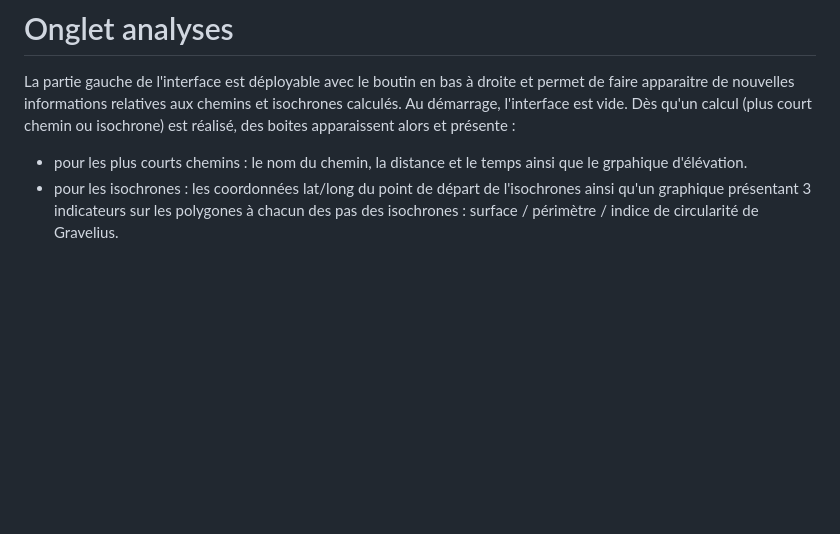
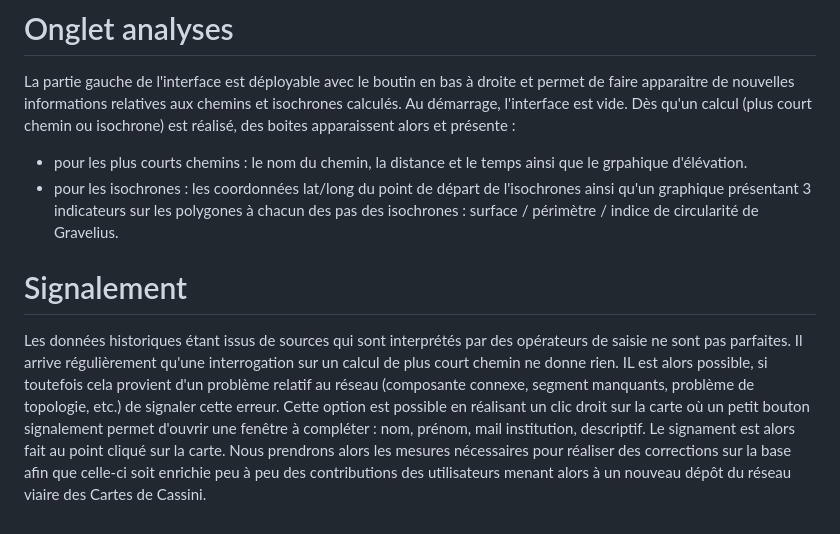
Before and after one commit to paristimemachine/cassinet, a Markdown page: README.md, the part around the change. Rendered like a GitHub page; blank space fills up the shorter version.

Commit message:
add signalement to READ ME

```diff
--- a/README.md
+++ b/README.md
@@ -57,3 +57,10 @@ Au démarrage, l'interface est vide.
 Dès qu'un calcul (plus court chemin ou isochrone) est réalisé, des boites apparaissent alors et présente :
 - pour les plus courts chemins : le nom du chemin, la distance et le temps ainsi que le grpahique d'élévation.
 - pour les isochrones : les coordonnées lat/long du point de départ de l'isochrones ainsi qu'un graphique présentant 3 indicateurs sur les polygones à chacun des pas des isochrones : surface / périmètre / indice de circularité de Gravelius.
+
+# Signalement
+
+Les données historiques étant issus de sources qui sont interprétés par des opérateurs de saisie ne sont pas parfaites. Il arrive régulièrement qu'une interrogation sur un calcul de plus court chemin ne donne rien.
+IL est alors possible, si toutefois cela provient d'un problème relatif au réseau (composante connexe, segment manquants, problème de topologie, etc.) de signaler cette erreur.
+Cette option est possible en réalisant un clic droit sur la carte où un petit bouton signalement permet d'ouvrir une fenêtre à compléter : nom, prénom, mail institution, descriptif. Le signament est alors fait au point cliqué sur la carte.
+Nous prendrons alors les mesures nécessaires pour réaliser des corrections sur la base afin que celle-ci soit enrichie peu à peu des contributions des utilisateurs menant alors à un nouveau dépôt du réseau viaire des Cartes de Cassini.
```
